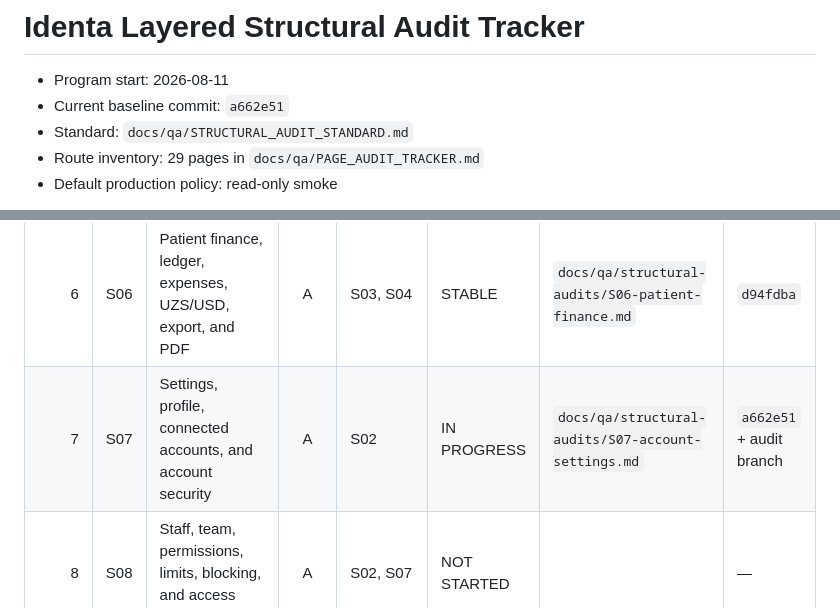
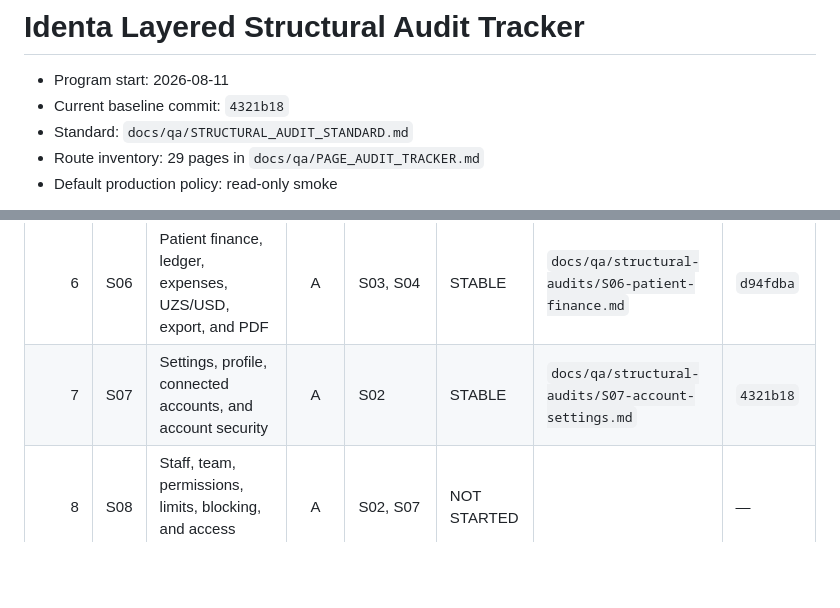
Before and after one commit to yunusdjanov/identa, a Markdown page: docs/qa/STRUCTURAL_AUDIT_TRACKER.md, 2 parts joined by grey strips. Rendered like a GitHub page; blank space fills up the shorter version.

Commit message:
docs: close S07 structural audit (#40)
Co-authored-by: Codex <codex@local>

```diff
--- a/docs/qa/STRUCTURAL_AUDIT_TRACKER.md
+++ b/docs/qa/STRUCTURAL_AUDIT_TRACKER.md
@@ -1,7 +1,7 @@
 # Identa Layered Structural Audit Tracker
 
 - Program start: 2026-08-11
-- Current baseline commit: `a662e51`
+- Current baseline commit: `4321b18`
 - Standard: `docs/qa/STRUCTURAL_AUDIT_STANDARD.md`
 - Route inventory: 29 pages in `docs/qa/PAGE_AUDIT_TRACKER.md`
 - Default production policy: read-only smoke
@@ -19,7 +19,7 @@ their audited commit or dependency contract has changed.
 | 4 | S04 | Clinical history, treatment entries, and attribution | A | S03 | STABLE | `docs/qa/structural-audits/S04-clinical-history.md` | `844c8a6` |
 | 5 | S05 | Media upload, image editor, storage, sanitizer, variants, and recovery | A | S03, S04 | STABLE | `docs/qa/structural-audits/S05-media-lifecycle.md` | `3cf5aec` |
 | 6 | S06 | Patient finance, ledger, expenses, UZS/USD, export, and PDF | A | S03, S04 | STABLE | `docs/qa/structural-audits/S06-patient-finance.md` | `d94fdba` |
-| 7 | S07 | Settings, profile, connected accounts, and account security | A | S02 | IN PROGRESS | `docs/qa/structural-audits/S07-account-settings.md` | `a662e51` + audit branch |
+| 7 | S07 | Settings, profile, connected accounts, and account security | A | S02 | STABLE | `docs/qa/structural-audits/S07-account-settings.md` | `4321b18` |
 | 8 | S08 | Staff, team, permissions, limits, blocking, and access revocation | A | S02, S07 | NOT STARTED | | — |
 | 9 | S09 | Admin authentication, console, dentists, staff, plans, and privileged actions | A | S02, S08 | NOT STARTED | | — |
 | 10 | S10 | Subscription billing, PayX webhook, plan transitions, and refunds | A | S02, S09 | NOT STARTED | | — |
```
Also changed, not shown: 1 other file.
